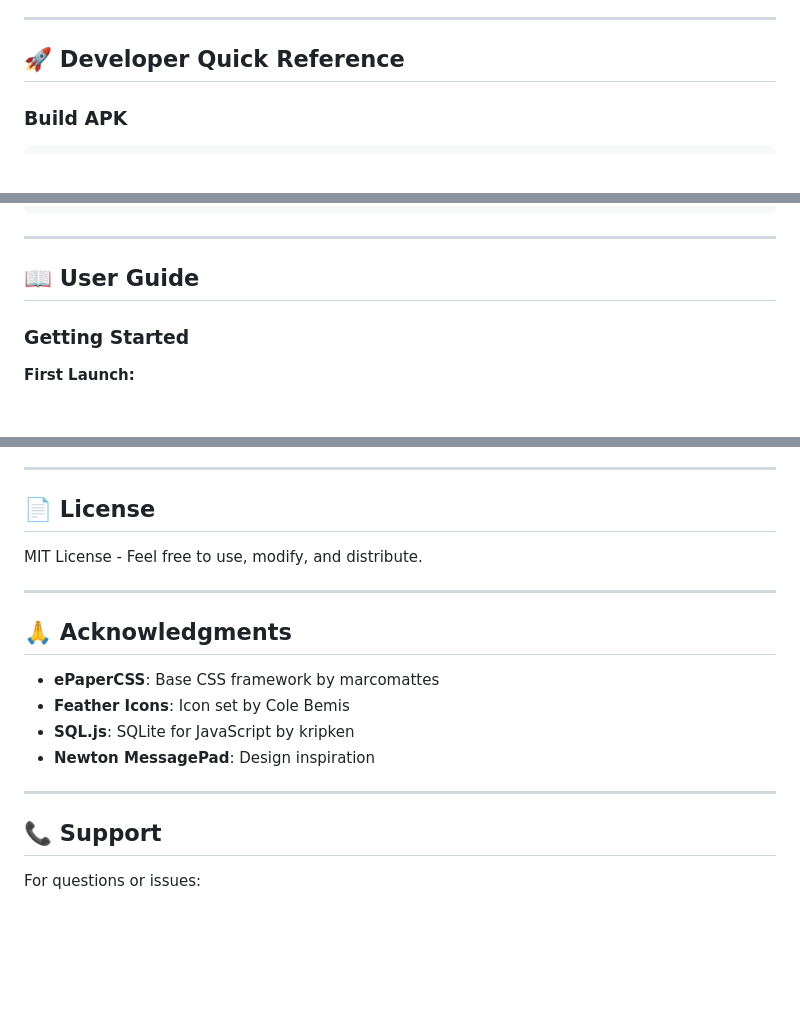
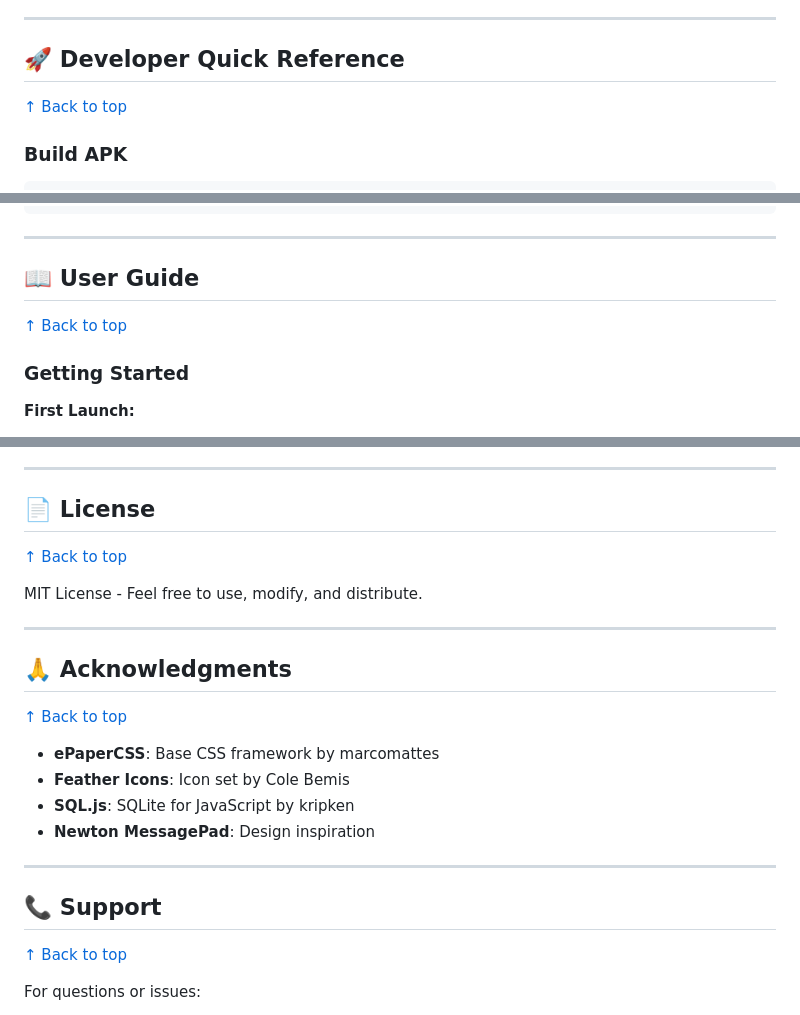
Before and after one commit to hunterstroud89/tabink-v3, a Markdown page: README.md, 3 parts joined by grey strips. GitHub-like rendering; blank space fills up the shorter version.

Commit message:
Add back to top links throughout README

````diff
--- a/README.md
+++ b/README.md
@@ -36,6 +36,8 @@ A Newton MessagePad-inspired PWA featuring notes, sketches, tasks, RSS feed read
 ---
 
 ## 🚀 Developer Quick Reference
+
+[↑ Back to top](#tabink)
 
 ### Build APK
 ```bash
@@ -113,6 +115,8 @@ cordova requirements
 ---
 
 ## 📖 User Guide
+
+[↑ Back to top](#tabink)
 
 ### Getting Started
 
@@ -934,11 +968,15 @@ This is a personal project, but suggestions and bug reports are welcome!
 
 ## 📄 License
 
+[↑ Back to top](#tabink)
+
 MIT License - Feel free to use, modify, and distribute.
 
 ---
 
 ## 🙏 Acknowledgments
+
+[↑ Back to top](#tabink)
 
 - **ePaperCSS**: Base CSS framework by marcomattes
 - **Feather Icons**: Icon set by Cole Bemis
@@ -948,6 +986,8 @@ MIT License - Feel free to use, modify, and distribute.
 ---
 
 ## 📞 Support
+
+[↑ Back to top](#tabink)
 
 For questions or issues:
 - Check the **Developer Quick Reference** section for common tasks
````
Also changed, not shown: other parts of README.md (+30 -0 lines).
